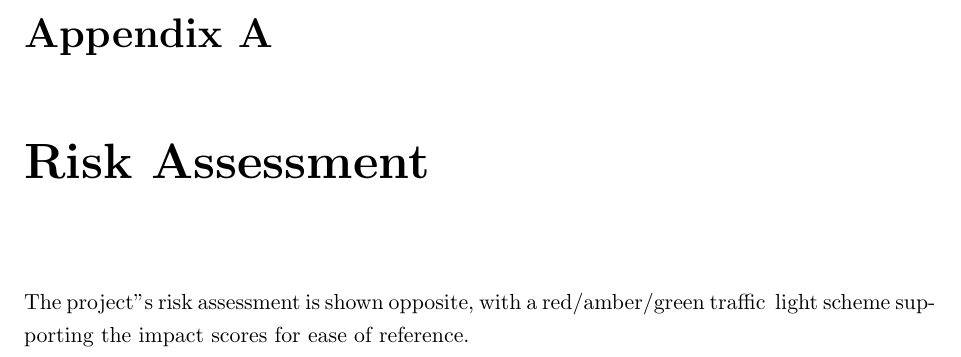
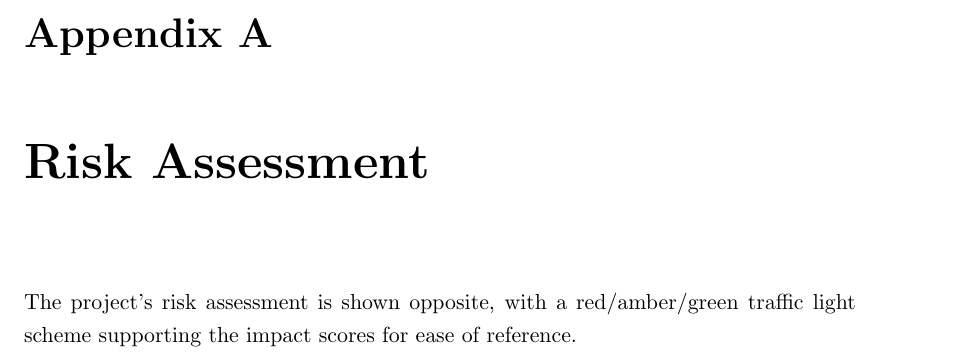
Before and after one commit to ECS-GDP2-1516/report, a LaTeX thesis (tex/latex/report.tex, which reads tex/latex/appendices/risks.tex): part of page 27 of 31, cut so that both start at the same text. Compiled offline with pdfLaTeX.

Commit message:
Replace non-breaking spaces with normal spaces

```diff
--- a/tex/latex/appendices/risks.tex
+++ b/tex/latex/appendices/risks.tex
@@ -1,6 +1,6 @@
 \chapter{Risk Assessment}
 
-The project''s risk assessment is shown opposite, with a red/amber/green traffic  light scheme supporting the impact scores for ease of reference.
+The project's risk assessment is shown opposite, with a red/amber/green traffic light scheme supporting the impact scores for ease of reference.
 
 \begin{landscape}
 \begin{center}
```
